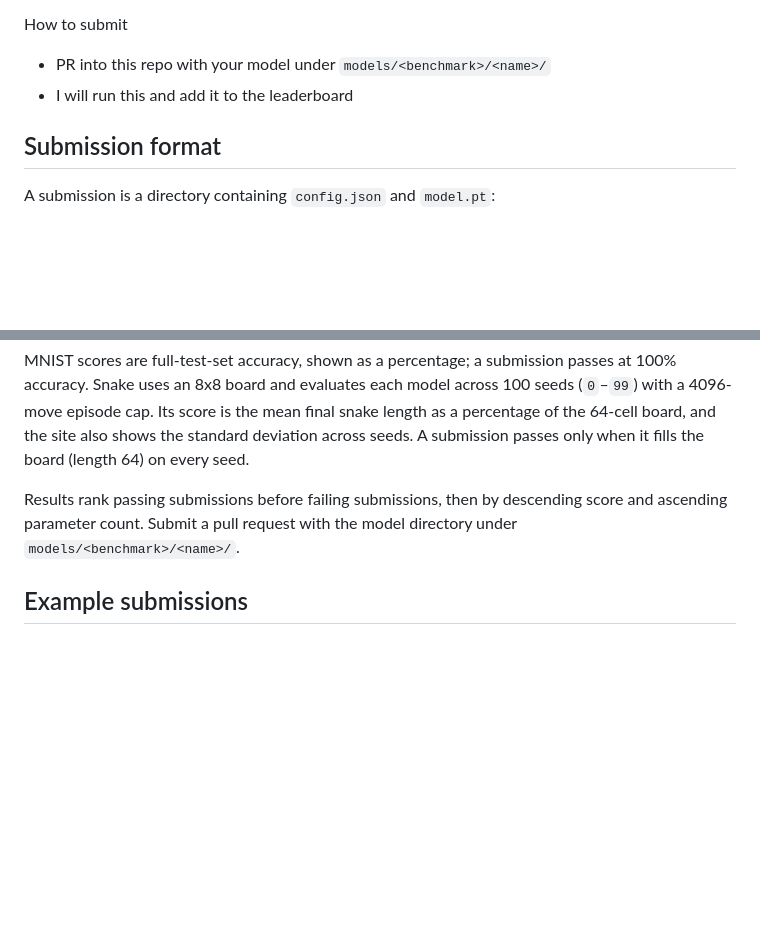
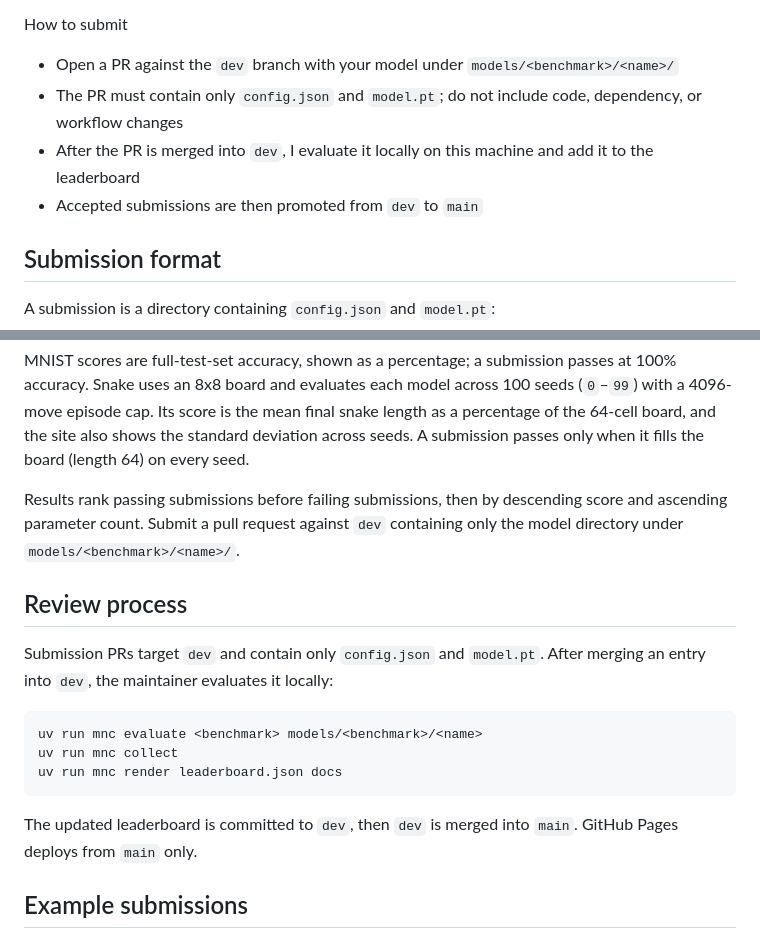
Before and after one commit to wd7512/minimal-nn-competition, a Markdown page: README.md, 2 parts joined by grey strips. Drawn GitHub-style; blank space fills up the shorter version.

Commit message:
document dev-branch submission review flow

````diff
--- a/README.md
+++ b/README.md
@@ -12,8 +12,10 @@ Rules
 - Pytorch models
 
 How to submit
-- PR into this repo with your model under `models/<benchmark>/<name>/`
-- I will run this and add it to the leaderboard
+- Open a PR against the `dev` branch with your model under `models/<benchmark>/<name>/`
+- The PR must contain only `config.json` and `model.pt`; do not include code, dependency, or workflow changes
+- After the PR is merged into `dev`, I evaluate it locally on this machine and add it to the leaderboard
+- Accepted submissions are then promoted from `dev` to `main`
 
 ## Submission format
 
@@ -84,8 +86,22 @@ standard deviation across seeds. A submission passes only when it fills the
 board (length 64) on every seed.
 
 Results rank passing submissions before failing submissions, then by descending
-score and ascending parameter count. Submit a pull request with the model
-directory under `models/<benchmark>/<name>/`.
+score and ascending parameter count. Submit a pull request against `dev`
+containing only the model directory under `models/<benchmark>/<name>/`.
+
+## Review process
+
+Submission PRs target `dev` and contain only `config.json` and `model.pt`.
+After merging an entry into `dev`, the maintainer evaluates it locally:
+
+```bash
+uv run mnc evaluate <benchmark> models/<benchmark>/<name>
+uv run mnc collect
+uv run mnc render leaderboard.json docs
+```
+
+The updated leaderboard is committed to `dev`, then `dev` is merged into `main`.
+GitHub Pages deploys from `main` only.
 
 ## Example submissions
 
````
